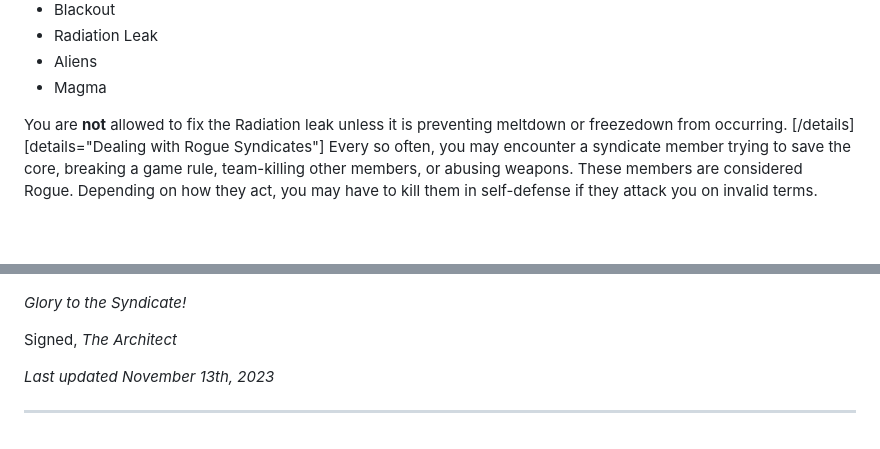
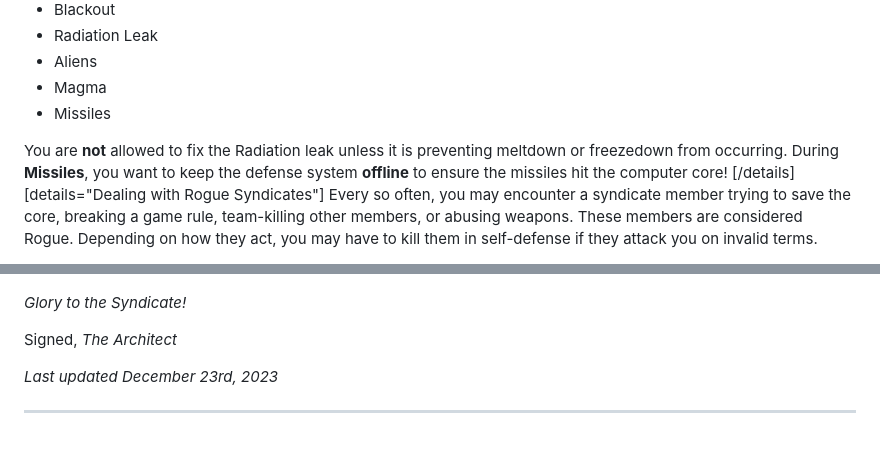
Before and after one commit to femou1/pb-handbooks, a Markdown page: tms_handbook.md, 2 parts joined by grey strips. Drawn GitHub-style; blank space fills up the shorter version.

Commit message:
Handbook update for TMS

```diff
--- a/tms_handbook.md
+++ b/tms_handbook.md
@@ -157,8 +157,10 @@ Every so often at Pinewood Computer Core, a disaster will occur. These disasters
 * Radiation Leak
 * Aliens
 * Magma
+* Missiles
 
 You are **not** allowed to fix the Radiation leak unless it is preventing meltdown or freezedown from occurring.
+During **Missiles**, you want to keep the defense system **offline** to ensure the missiles hit the computer core!
 [/details]
 [details="Dealing with Rogue Syndicates"]
 Every so often, you may encounter a syndicate member trying to save the core, breaking a game rule, team-killing other members, or abusing weapons. These members are considered Rogue. Depending on how they act, you may have to kill them in self-defense if they attack you on invalid terms.
@@ -583,6 +585,6 @@ This handbook is always a work in progress.
 Signed,
 *The Architect*
 
-*Last updated November 13th, 2023*
+*Last updated December 23rd, 2023*
 
 -------------------------
```
Also changed, not shown: other parts of tms_handbook.md (+1 -1 lines).
